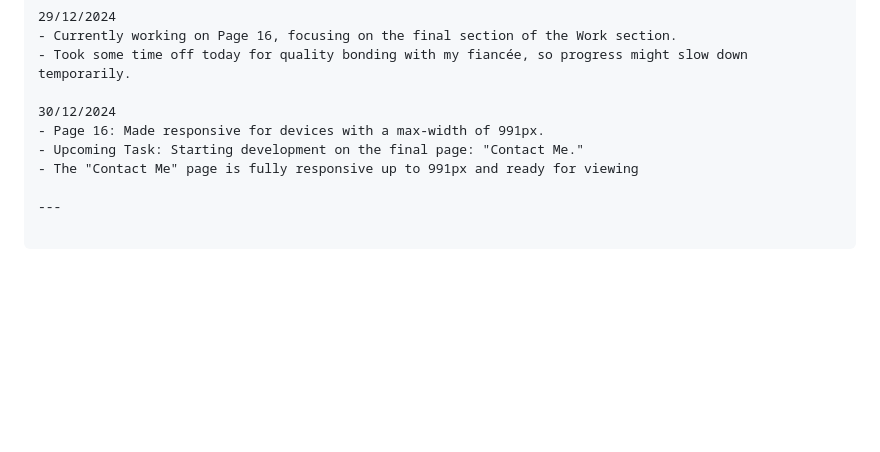
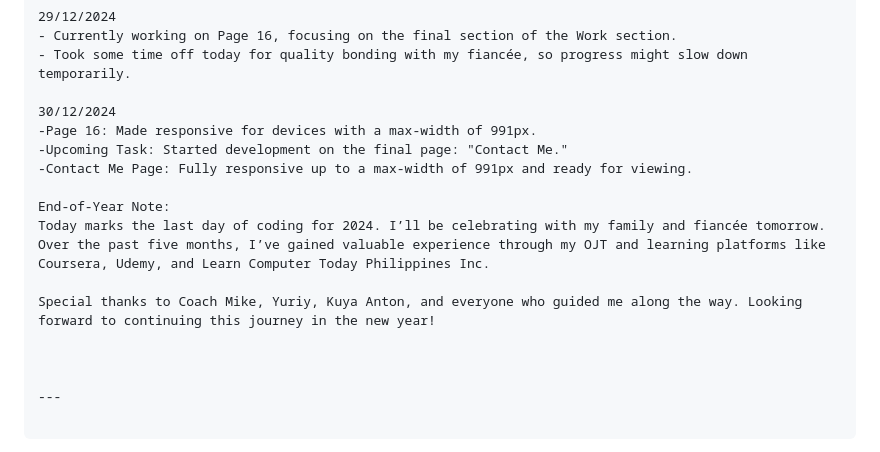
Before and after one commit to AdrielleRivera/Dennise-Bello---Portfolio, a Markdown page: README.md, the part around the change. Rendered like a GitHub page; blank space fills up the shorter version.

```diff
--- a/README.md
+++ b/README.md
@@ -105,9 +105,16 @@ Here’s your updated log with improved spacing for better clarity:
 - Took some time off today for quality bonding with my fiancée, so progress might slow down temporarily.
 
 30/12/2024
-- Page 16: Made responsive for devices with a max-width of 991px.
-- Upcoming Task: Starting development on the final page: "Contact Me."
-- The "Contact Me" page is fully responsive up to 991px and ready for viewing
+-Page 16: Made responsive for devices with a max-width of 991px.
+-Upcoming Task: Started development on the final page: "Contact Me."
+-Contact Me Page: Fully responsive up to a max-width of 991px and ready for viewing.
+
+End-of-Year Note:
+Today marks the last day of coding for 2024. I’ll be celebrating with my family and fiancée tomorrow. Over the past five months, I’ve gained valuable experience through my OJT and learning platforms like Coursera, Udemy, and Learn Computer Today Philippines Inc.
+
+Special thanks to Coach Mike, Yuriy, Kuya Anton, and everyone who guided me along the way. Looking forward to continuing this journey in the new year!
+
+
 
 ---
 
```
